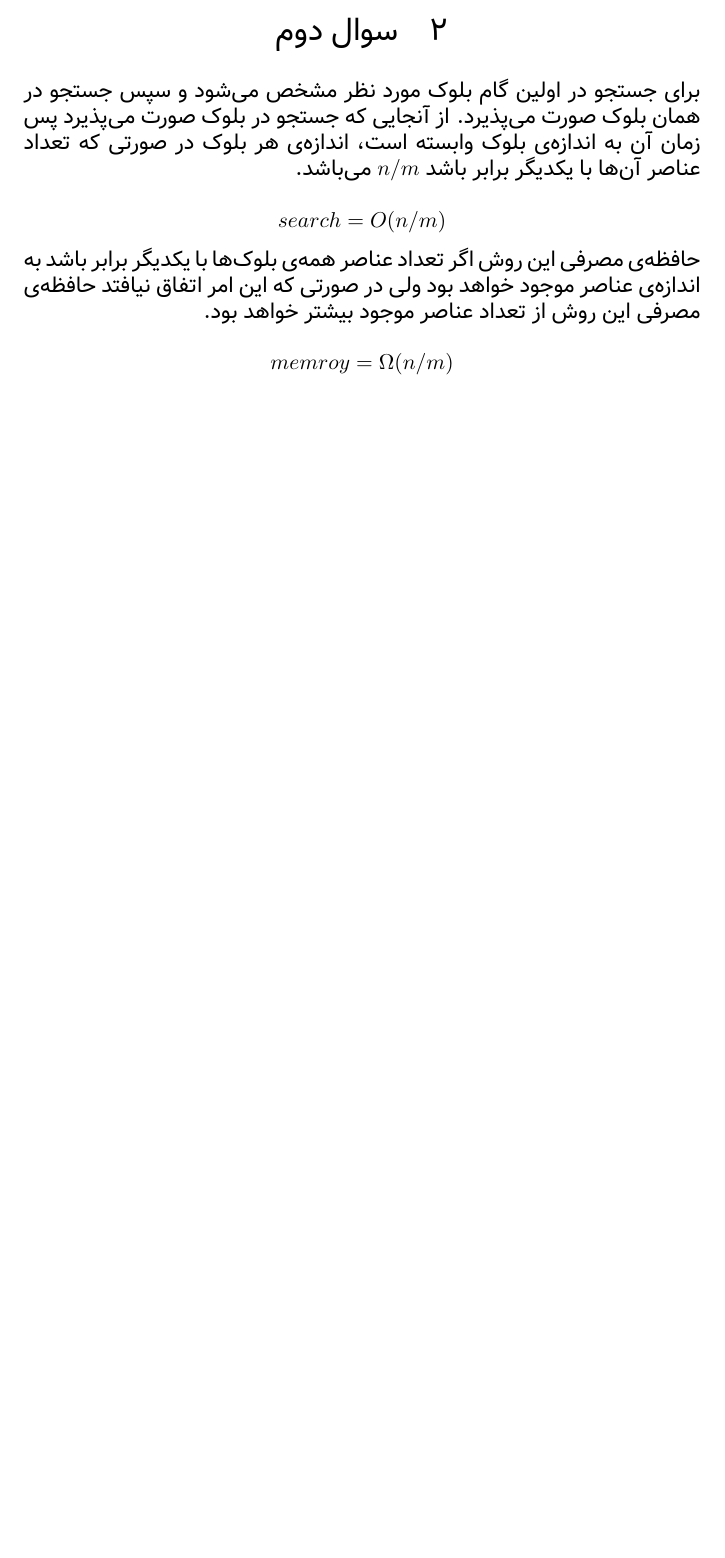
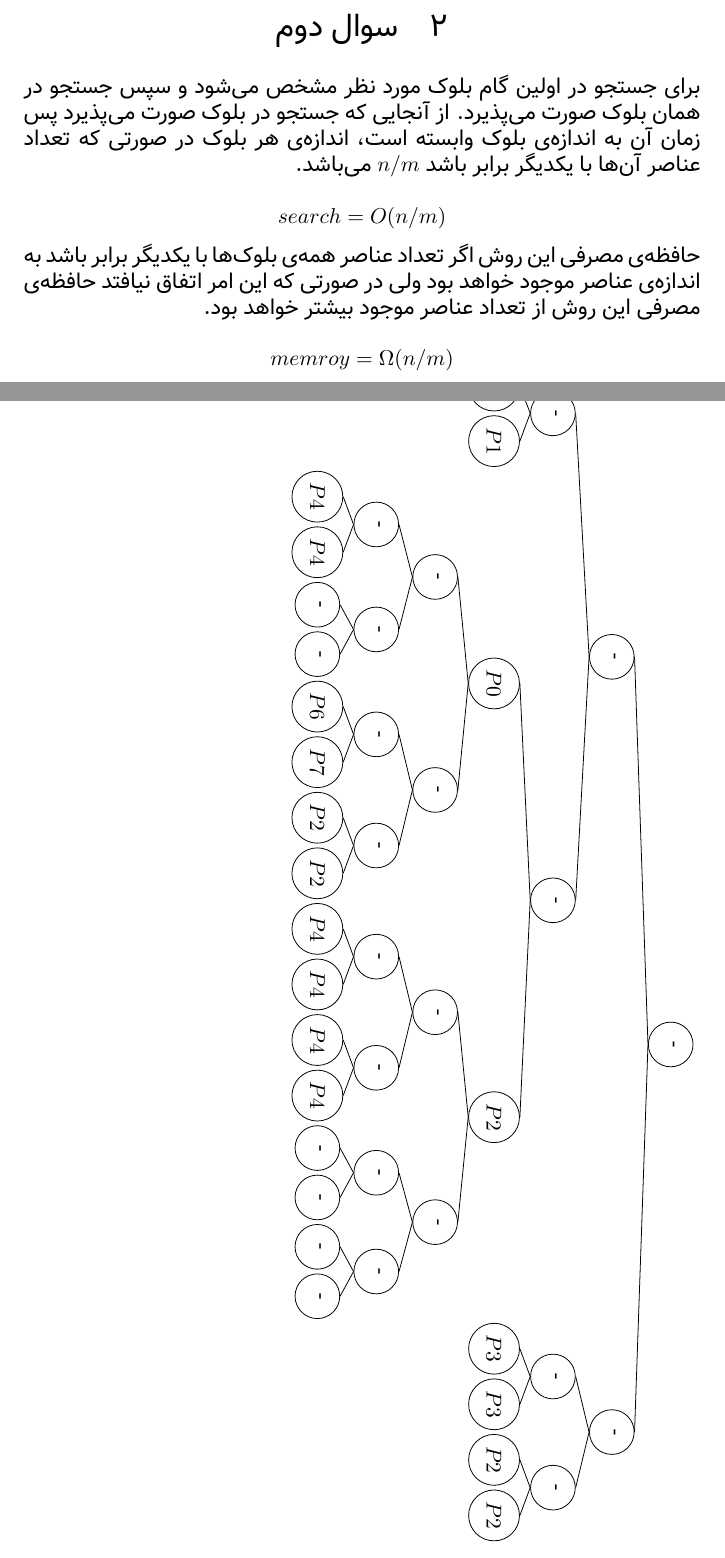
Before and after one commit to 1995parham/HPSR-Homework, a LaTeX document (HW-1/main.tex): part of page 2 of 2 before the commit and two parts of pages 2 and 3 of 3 after it, the two joined at a grey line, cut so that both start at the same text, the shorter picture padded with empty space. Compiled offline with XeLaTeX; a missing font is replaced by an installed copy or a similar font.

Commit message:
Adds some part of problem 3.

```diff
--- a/HW-1/main.tex
+++ b/HW-1/main.tex
@@ -23,6 +23,9 @@
 \numberwithin{table}{section} % Number tables within sections (i.e. 1.1, 1.2, 2.1, 2.2 instead of 1, 2, 3, 4)
 
 \setlength\parindent{0pt} % Removes all indentation from paragraphs - comment this line for an assignment with lots of text
+
+\usepackage{tikz-qtree}
+\usepackage{lscape}
 
 \usepackage{graphicx}
 \graphicspath{ {images/} }
@@ -104,4 +107,66 @@ $$
 memroy = \Omega(n/m)
 $$
 
+\section{سوال سوم}
+
+\begin{landscape}
+\begin{tikzpicture}[every tree node/.style={draw, circle, minimum width=0.8cm}]
+    \matrix{
+        \Tree
+        [.-
+            % 0
+            [.-
+                % 00
+                [.- $P1$ $P1$ ]
+                % 01
+                [.-
+                    % 010
+                    [.$P0$
+                        % 010 0
+                        [.-
+                            % 010 00
+                            [.- $P4$ $P4$ ]
+                            % 010 01
+                            [.- - - ]
+                        ]
+                        % 010 1
+                        [.-
+                            % 010 10
+                            [.- $P6$ $P7$ ]
+                            % 010 11
+                            [.- $P2$ $P2$ ]
+                        ]
+                    ]
+                    % 011
+                    [.$P2$
+                        % 011 0
+                        [.-
+                            % 011 00
+                            [.- $P4$ $P4$ ]
+                            % 011 01
+                            [.- $P4$ $P4$ ]
+                        ]
+                        % 011 1
+                        [.-
+                            % 011 10
+                            [.- - - ]
+                            % 011 11
+                            [.- - - ]
+                        ]
+                    ]
+                ]
+            ]
+            % 1
+            [.-
+                % 10
+                [.- $P3$ $P3$ ]
+                % 11
+                [.- $P2$ $P2$ ]
+            ]
+        ]
+        &
+    \\};
+\end{tikzpicture}
+\end{landscape}
+
 \end{document}
```
Also changed, not shown: HW-1/main.pdf.
